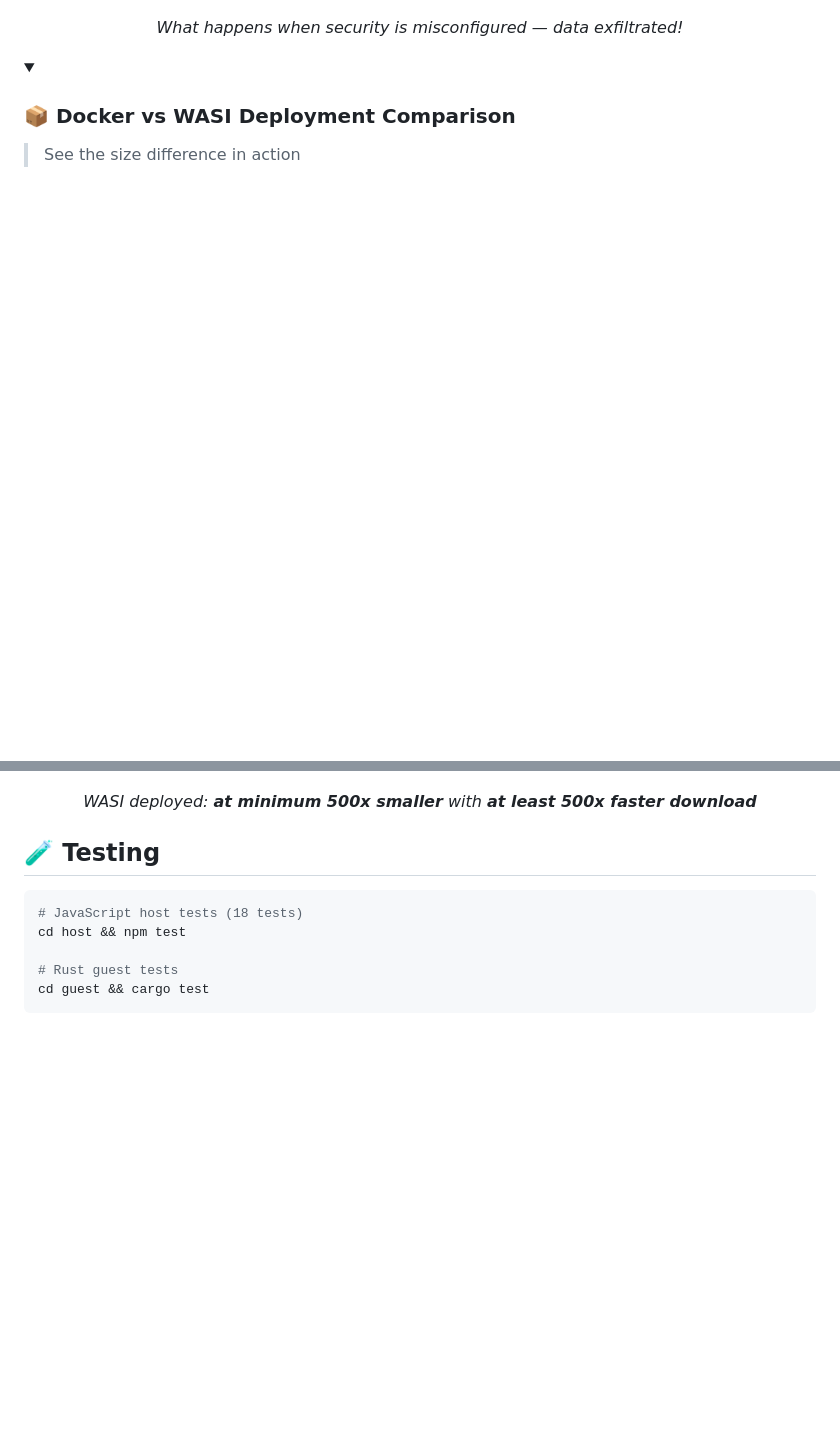
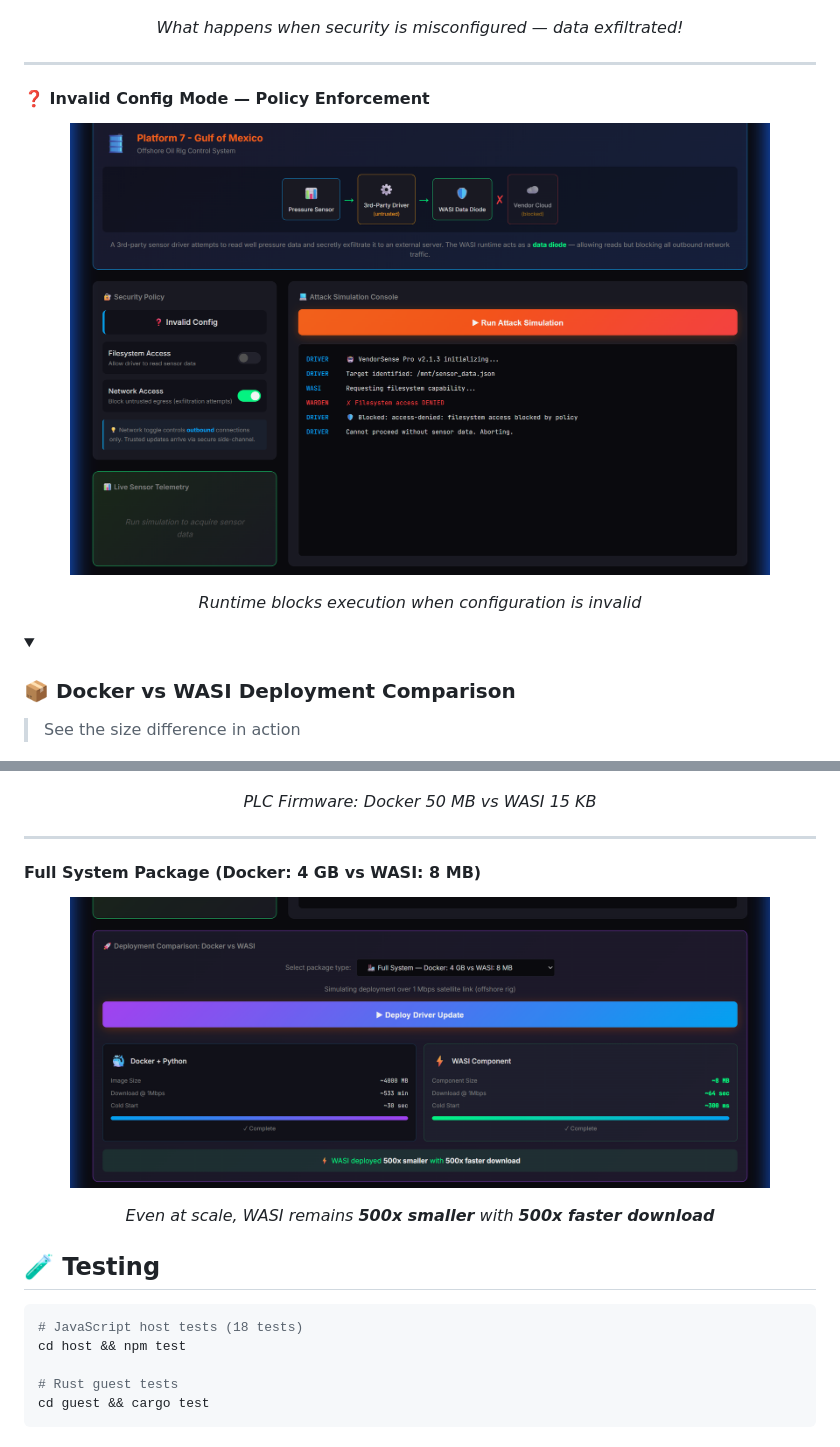
Before and after one commit to gammahazard/vanguard-ics-guardian, a Markdown page: README.md, 2 parts joined by grey strips. GitHub-like rendering; pictures changed too: docs/images/attack-invalid-config-cropped.png (added), docs/images/deploy-fullsystem-cropped.png (added); folded sections open; blank space fills up the shorter version.

Commit message:
docs: add Invalid Config attack and Full System deployment screenshots

```diff
--- a/README.md
+++ b/README.md
@@ -200,6 +200,14 @@ node cli/run.mjs
 </p>
 <p align="center"><em>What happens when security is misconfigured — data exfiltrated!</em></p>
 
+---
+
+#### ❓ Invalid Config Mode — Policy Enforcement
+<p align="center">
+  <img src="docs/images/attack-invalid-config-cropped.png" alt="Invalid Config" width="700"/>
+</p>
+<p align="center"><em>Runtime blocks execution when configuration is invalid</em></p>
+
 </details>
 
 <details>
@@ -210,7 +218,15 @@ node cli/run.mjs
 <p align="center">
   <img src="docs/images/deploy-cropped.png" alt="Deployment Comparison" width="700"/>
 </p>
-<p align="center"><em>WASI deployed: <strong>at minimum 500x smaller</strong> with <strong>at least 500x faster download</strong></em></p>
+<p align="center"><em>PLC Firmware: Docker 50 MB vs WASI 15 KB</em></p>
+
+---
+
+#### Full System Package (Docker: 4 GB vs WASI: 8 MB)
+<p align="center">
+  <img src="docs/images/deploy-fullsystem-cropped.png" alt="Full System Deployment" width="700"/>
+</p>
+<p align="center"><em>Even at scale, WASI remains <strong>500x smaller</strong> with <strong>500x faster download</strong></em></p>
 
 </details>
 
```
Also changed, not shown: 1 other file.
